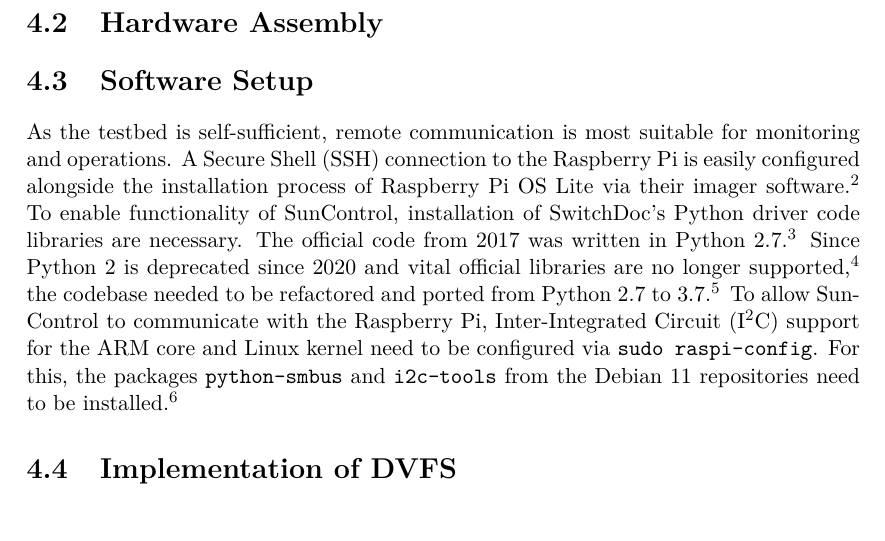
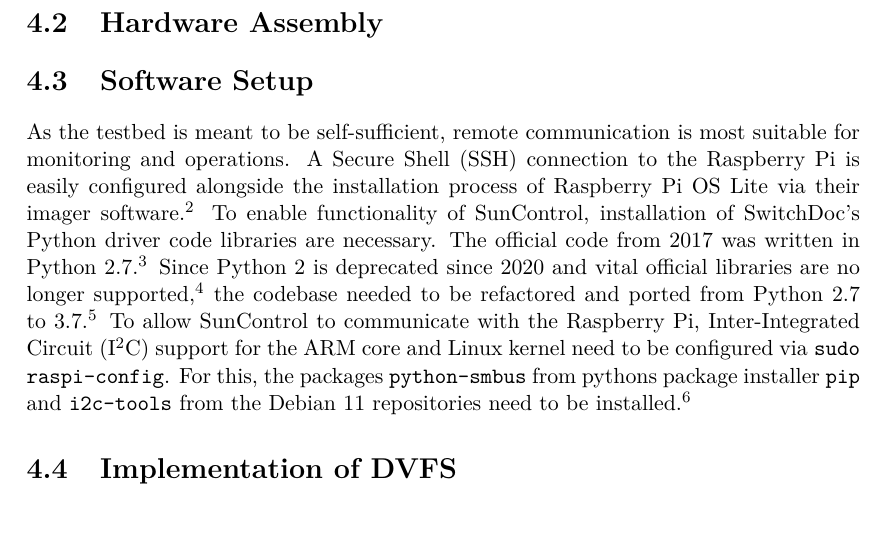
Before and after one commit to birnbaum/marvin_bachelors_thesis, a LaTeX thesis (thesis.tex, which reads testbed.tex): part of page 13 of 17, cut so that both start at the same text. Compiled offline with pdfLaTeX.

Commit message:
wording, fixed packages

```diff
--- a/testbed.tex
+++ b/testbed.tex
@@ -39,12 +39,13 @@ quotient between power consumption under load and idle of 2.45.
 \section{Software Setup}
 \label{sec:software_setup}
 
-As the testbed is self-sufficient, remote communication is most suitable for
-monitoring and operations. A Secure Shell (SSH) connection to the Raspberry Pi
-is easily configured alongside the installation process of Raspberry Pi OS Lite
-via their imager software.\footnote{\url{https://www.raspberrypi.com/software/}}
-To enable functionality of SunControl, installation of SwitchDoc's Python driver
-code libraries are necessary. The official code from 2017 was written in Python
+As the testbed is meant to be self-sufficient, remote communication is most
+suitable for monitoring and operations. A Secure Shell (SSH) connection to the
+Raspberry Pi is easily configured alongside the installation process of
+Raspberry Pi OS Lite via their imager
+software.\footnote{\url{https://www.raspberrypi.com/software/}} To enable
+functionality of SunControl, installation of SwitchDoc's Python driver code
+libraries are necessary. The official code from 2017 was written in Python
 2.7.\footnote{\url{https://github.com/switchdoclabs/SDL_Pi_SunControl}} Since
 Python 2 is deprecated since 2020 and vital official libraries are no longer
 supported,\footnote{\url{https://www.python.org/doc/sunset-python-2/}} the
@@ -52,8 +53,9 @@ codebase needed to be refactored and ported from Python 2.7 to
 3.7.\footnote{\url{https://github.com/marvin-steinke/SDL_Pi_SunControl}} To
 allow SunControl to communicate with the Raspberry Pi, Inter-Integrated Circuit
 (I$^2$C) support for the ARM core and Linux kernel need to be configured via
-\texttt{sudo raspi-config}. For this, the packages \texttt{python-smbus} and
-\texttt{i2c-tools} from the Debian 11 repositories need to be
+\texttt{sudo raspi-config}. For this, the packages \texttt{python-smbus} from
+pythons package installer \texttt{pip} and \texttt{i2c-tools} from the Debian 11
+repositories need to be
 installed.\footnote{\url{https://learn.adafruit.com/adafruits-raspberry-pi-lesson-4-gpio-setup/configuring-i2c}}
 
 %For dynamic resource management, the frequency and voltage of the Raspberry Pi's
```
